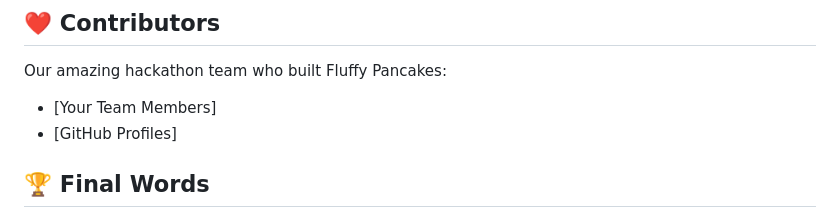
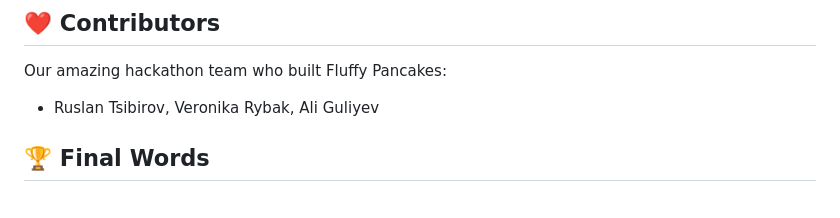
Before and after one commit to vrnccr/Fluffy_Pancakes_EHH25, a Markdown page: README.md, the part around the change. Rendered like a GitHub page.

```diff
--- a/README.md
+++ b/README.md
@@ -108,8 +108,7 @@ Expected output:
 
 ## ❤️ Contributors
 Our amazing hackathon team who built Fluffy Pancakes:
-- [Your Team Members]
-- [GitHub Profiles]
+- Ruslan Tsibirov, Veronika Rybak, Ali Guliyev
 
 ## 🏆 Final Words
 **Fluffy Pancakes** is more than just a hackathon project. It’s a step towards improving CKD diagnosis, reducing complications, and enhancing patient care. We built an intuitive, explainable, and clinically relevant solution that empowers physicians to make better decisions—**before it's too late.**
```
